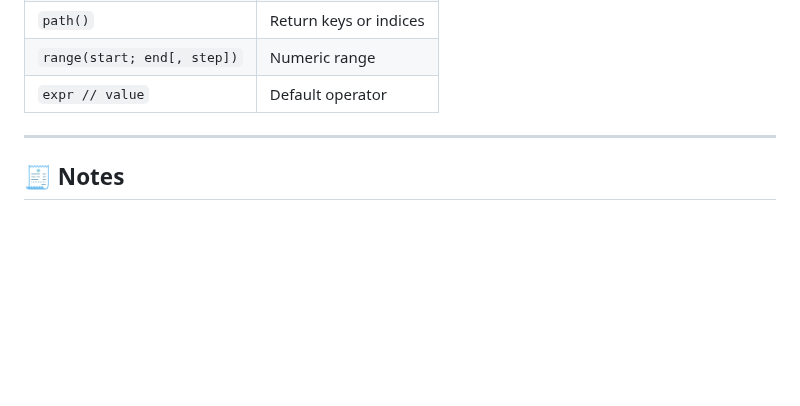
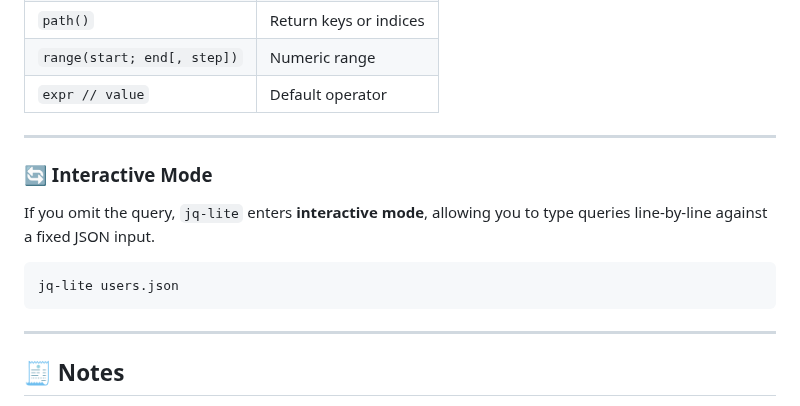
Before and after one commit to kawamurashingo/JQ-Lite, a Markdown page: docs/FUNCTIONS.md, the part around the change. Rendered like a GitHub page; blank space fills up the shorter version.

````diff
--- a/docs/FUNCTIONS.md
+++ b/docs/FUNCTIONS.md
@@ -137,6 +137,16 @@ Functions are grouped by purpose for easier lookup.
 
 ---
 
+### 🔄 Interactive Mode
+
+If you omit the query, `jq-lite` enters **interactive mode**, allowing you to type queries line-by-line against a fixed JSON input.
+
+```bash
+jq-lite users.json
+```
+
+---
+
 ## 🧾 Notes
 
 * jq-style **pipe syntax** and **expressions** are fully supported:
````
